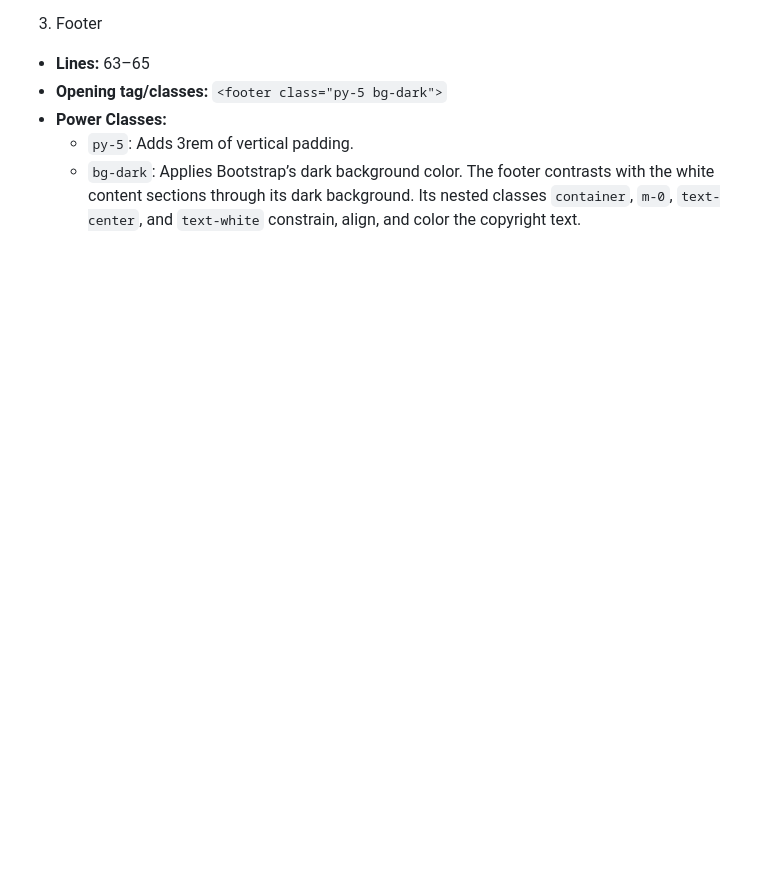
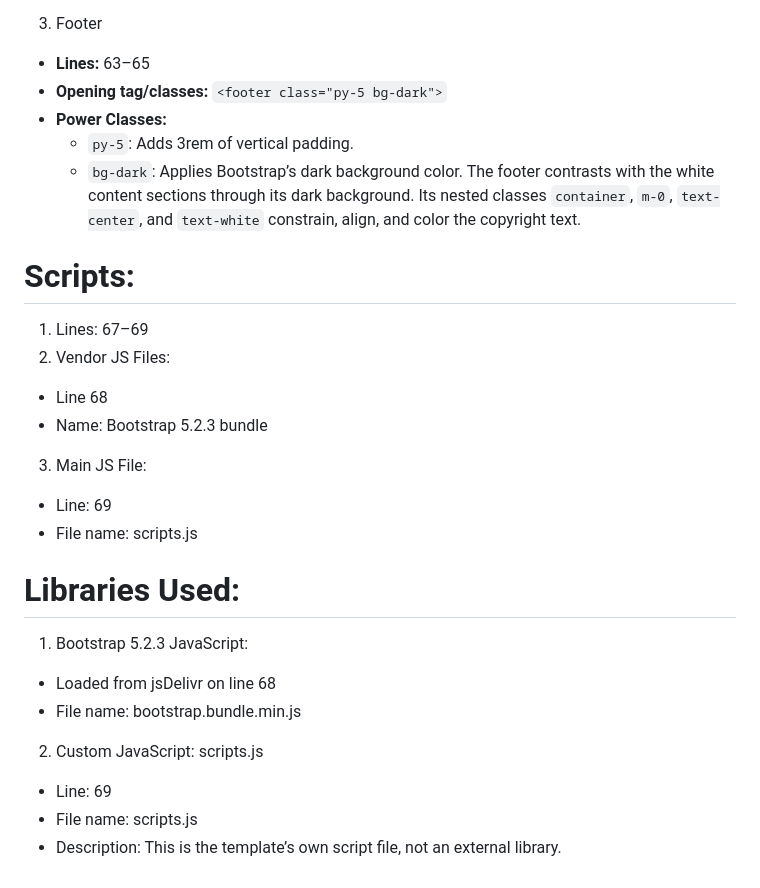
Before and after one commit to CIT82/josea-pub, a Markdown page: p0/README.md, the part around the change. Rendered like a GitHub page; blank space fills up the shorter version.

Commit message:
docs: analyzed footer and vendor scripts

```diff
--- a/p0/README.md
+++ b/p0/README.md
@@ -63,3 +63,21 @@ The inline style supplies the background image, while the inner spacer gives the
   - `py-5`: Adds 3rem of vertical padding.
   - `bg-dark`: Applies Bootstrap’s dark background color.
 The footer contrasts with the white content sections through its dark background. Its nested classes `container`, `m-0`, `text-center`, and `text-white` constrain, align, and color the copyright text.
+
+# Scripts:
+1. Lines: 67–69
+2. Vendor JS Files:
+- Line 68
+- Name: Bootstrap 5.2.3 bundle
+3. Main JS File:
+- Line: 69
+- File name: scripts.js
+
+# Libraries Used:
+1. Bootstrap 5.2.3 JavaScript:
+- Loaded from jsDelivr on line 68
+- File name: bootstrap.bundle.min.js
+2. Custom JavaScript: scripts.js
+- Line: 69
+- File name: scripts.js
+- Description: This is the template’s own script file, not an external library.
```
